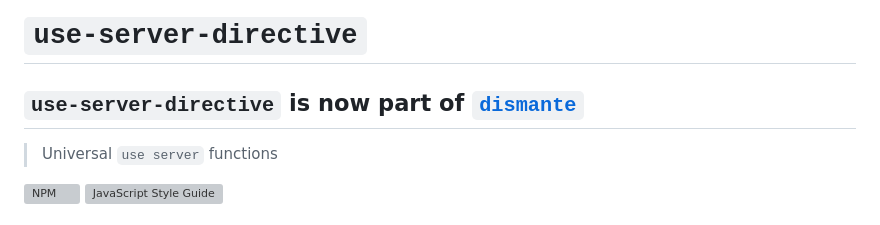
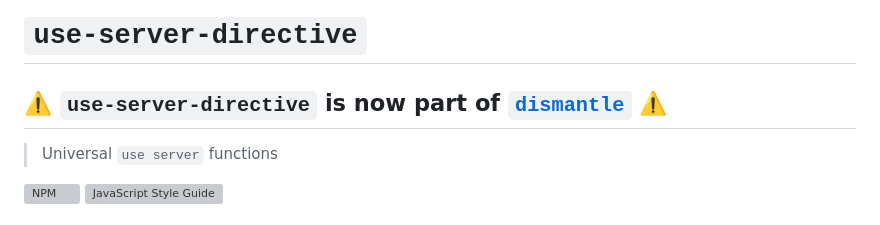
Before and after one commit to lxsmnsyc/use-server-directive, a Markdown page: README.md, the part around the change. Rendered like a GitHub page; grey boxes are pictures that could not be loaded.

```diff
--- a/README.md
+++ b/README.md
@@ -1,6 +1,6 @@
 # `use-server-directive`
 
-## `use-server-directive` is now part of [`dismante`](https://github.com/lxsmnsyc/dismantle)
+## ⚠️ `use-server-directive` is now part of [`dismantle`](https://github.com/lxsmnsyc/dismantle) ⚠️
 
 > Universal `use server` functions
 
```
